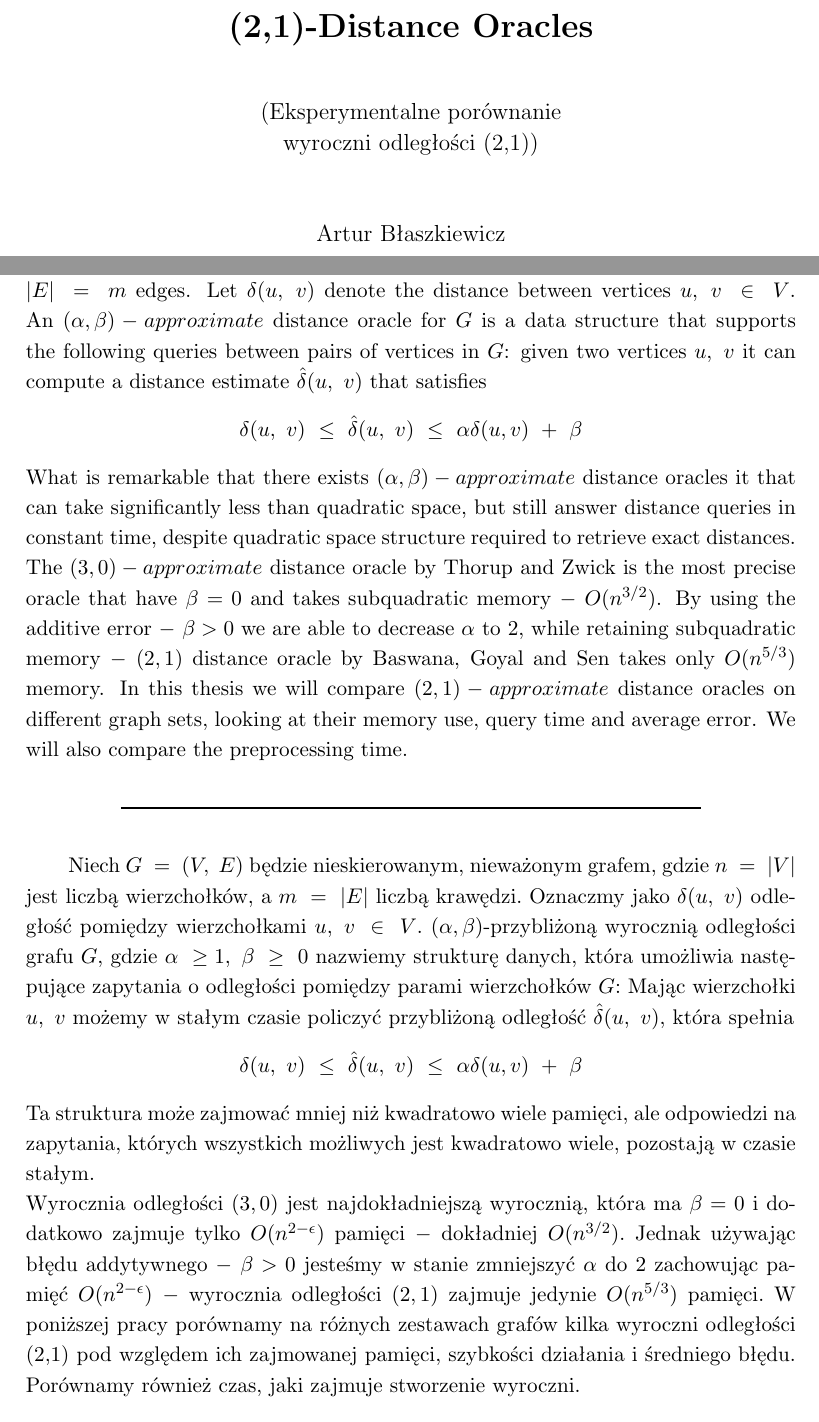
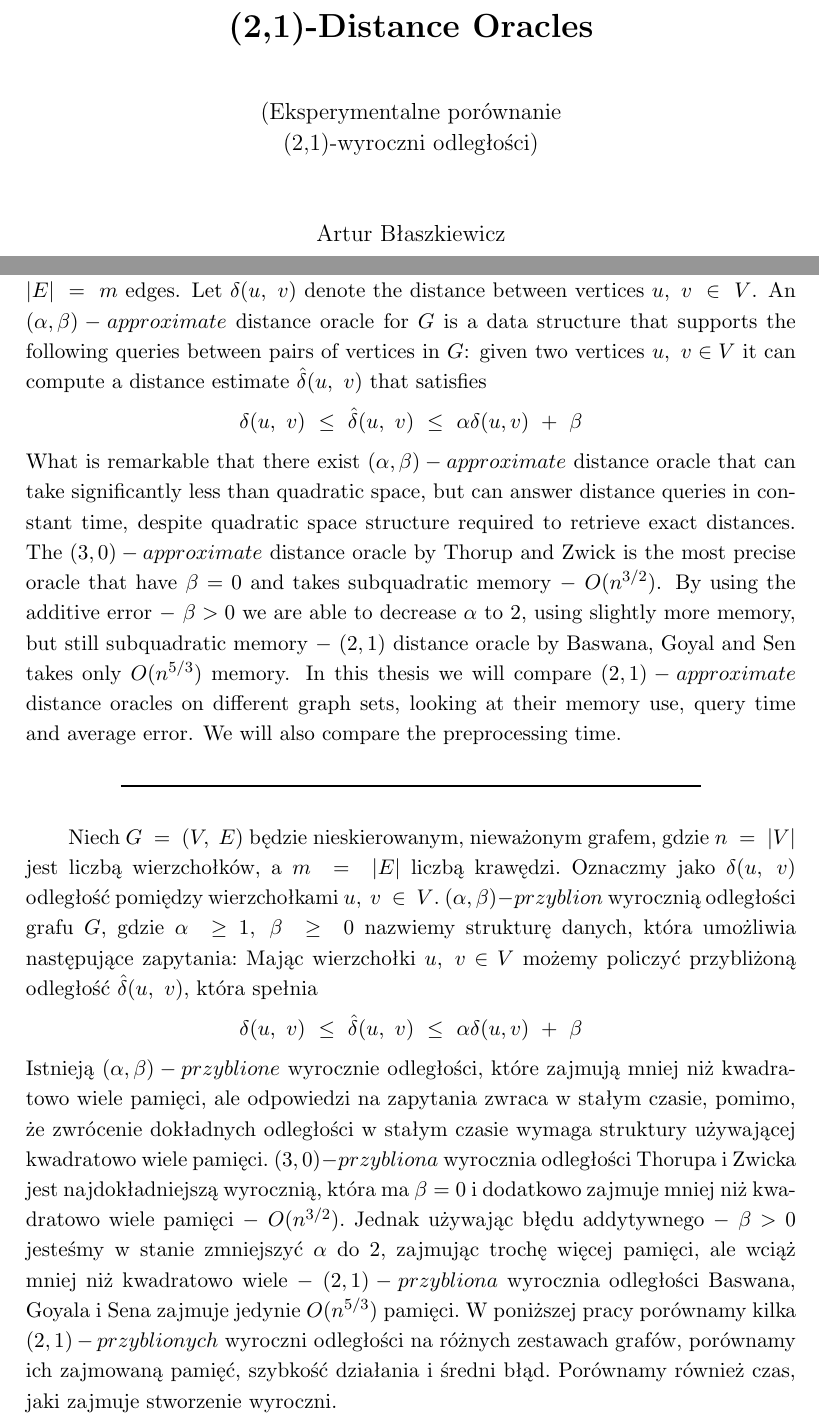
Before and after one commit to Arblash/distanceOracles, a LaTeX thesis (latex/attempt.tex): two parts of pages 1 and 3 of 46, joined at a grey line, cut so that both start at the same text. The pictures show the PDF file latex/attempt.pdf that the author committed with the source.

Commit message:
submitting thesis

```diff
--- a/latex/attempt.tex
+++ b/latex/attempt.tex
@@ -11,31 +11,30 @@
 % złamaniu wierszy w temacie pracy, zwłaszcza tego w jezyku pracy. Uzyj do tego
 % polecenia \fmlinebreak.
 \englishtitle   {Experimental Comparison of \fmlinebreak (2,1)-Distance~Oracles}
-\polishtitle    {Eksperymentalne porównanie \fmlinebreak wyroczni~odległości~(2,1)}
+\polishtitle    {Eksperymentalne porównanie \fmlinebreak (2,1)-wyroczni~odległości}
 \englishabstract{
     Let $G~=~(V,~E)$ be an undirected unweighted graph with $|V|~=~n$ vertices and $|E|~=~m$ edges.
     Let $\delta(u,~v)$ denote the distance between vertices $u,~v~\in~V$.
     An $(\alpha,\beta)-approximate$ distance oracle for $G$ is a data structure that supports the following queries between pairs of vertices in $G$:
-    given two vertices $u,~v$ it can compute a distance estimate $\hat{\delta}(u,~v)$ that satisfies
+    given two vertices $u,~v \in V$ it can compute a distance estimate $\hat{\delta}(u,~v)$ that satisfies
     $$\delta(u,~v)~\leq~\hat{\delta}(u,~v)~\leq~\alpha\delta(u, v)~+~\beta$$
-    What is remarkable that there exists $(\alpha,\beta)-approximate$ distance oracles it that can take significantly less than quadratic space,
-    but still answer distance queries in constant time, despite quadratic space structure required to retrieve exact distances.
+    What is remarkable that there exist $(\alpha,\beta)-approximate$ distance oracle that can take significantly less than quadratic space,
+    but can answer distance queries in constant time, despite quadratic space structure required to retrieve exact distances.
     The $(3,0)-approximate$ distance oracle by Thorup and Zwick is the most precise oracle that have $\beta=0$ and takes subquadratic memory $-$ $O(n^{3/2})$.
-    By using the additive error $-$~$\beta>0$ we are able to decrease $\alpha$ to $2$, while retaining subquadratic memory $-$ $(2,1)$ distance oracle by Baswana, Goyal and Sen takes only $O(n^{5/3})$ memory.
+    By using the additive error $-$~$\beta>0$ we are able to decrease $\alpha$ to $2$, using slightly more memory, but still subquadratic memory $-$ $(2,1)$ distance oracle by Baswana, Goyal and Sen takes only $O(n^{5/3})$ memory.
     In this thesis we will compare $(2,1)-approximate$ distance oracles on different graph sets, looking at their memory use, query time and average error.
     We will also compare the preprocessing time.
 }
-\polishabstract { % TODO: name creators of the oracle remove constant time
+\polishabstract {
     Niech $G~=~(V,~E)$ będzie nieskierowanym, nieważonym grafem, gdzie $n~=~|V|$ jest liczbą wierzchołków, a $m~=~|E|$ liczbą krawędzi.
     Oznaczmy jako $\delta(u,~v)$ odległość pomiędzy wierzchołkami $u,~v~\in~V$.
-    $(\alpha,\beta)$-przybliżoną wyrocznią odległości grafu $G$, gdzie $\alpha~\geq 1,~\beta~\geq~0$ nazwiemy strukturę danych, która umożliwia następujące zapytania o odległości pomiędzy parami wierzchołków $G$:
-    Mając wierzchołki $u,~v$ możemy w stałym czasie policzyć przybliżoną odległość $\hat{\delta}(u,~v)$, która spełnia
+    $(\alpha,\beta)-przybliżoną$ wyrocznią odległości grafu $G$, gdzie $\alpha~\geq 1,~\beta~\geq~0$ nazwiemy strukturę danych, która umożliwia następujące zapytania:
+    Mając wierzchołki $u,~v \in V$ możemy policzyć przybliżoną odległość $\hat{\delta}(u,~v)$, która spełnia
     $$\delta(u,~v)~\leq~\hat{\delta}(u,~v)~\leq~\alpha\delta(u, v)~+~\beta$$
-    Ta struktura może zajmować mniej niż kwadratowo wiele pamięci, ale odpowiedzi na zapytania, których wszystkich możliwych jest kwadratowo wiele, pozostają w czasie stałym.
-    \newline
-    Wyrocznia odległości~$(3,0)$ jest najdokładniejszą wyrocznią, która ma $\beta=0$ i dodatkowo zajmuje tylko $O(n^{2-\epsilon})$ pamięci $-$ dokładniej $O(n^{3/2})$.
-    Jednak używając błędu addytywnego $-$~$\beta>0$ jesteśmy w stanie zmniejszyć $\alpha$ do $2$ zachowując pamięć $O(n^{2-\epsilon})$ $-$ wyrocznia odległości~$(2,1)$ zajmuje jedynie $O(n^{5/3})$ pamięci.
-    W poniższej pracy porównamy na różnych zestawach grafów kilka wyroczni odległości (2,1) pod względem ich zajmowanej pamięci, szybkości działania i średniego błędu.
+    Istnieją $(\alpha,\beta)-przybliżone$ wyrocznie odległości, które zajmują mniej niż kwadratowo wiele pamięci, ale odpowiedzi na zapytania zwraca w stałym czasie, pomimo, że zwrócenie dokładnych odległości w stałym czasie wymaga struktury używającej kwadratowo wiele pamięci.
+    $(3,0)-przybliżona$ wyrocznia odległości Thorupa i Zwicka jest najdokładniejszą wyrocznią, która ma $\beta=0$ i dodatkowo zajmuje mniej niż kwadratowo wiele pamięci $-$ $O(n^{3/2})$.
+    Jednak używając błędu addytywnego $-$~$\beta>0$ jesteśmy w stanie zmniejszyć $\alpha$ do $2$, zajmując trochę więcej pamięci, ale wciąż mniej niż kwadratowo wiele $-$ $(2,1)-przybliżona$ wyrocznia odległości Baswana, Goyala i Sena zajmuje jedynie $O(n^{5/3})$ pamięci.
+    W poniższej pracy porównamy kilka $(2,1)-przybliżonych$ wyroczni odległości na różnych zestawach grafów, porównamy ich zajmowaną pamięć, szybkość działania i średni błąd.
     Porównamy również czas, jaki zajmuje stworzenie wyroczni.
 
 }
```
Also changed, not shown: latex/attempt.pdf.
